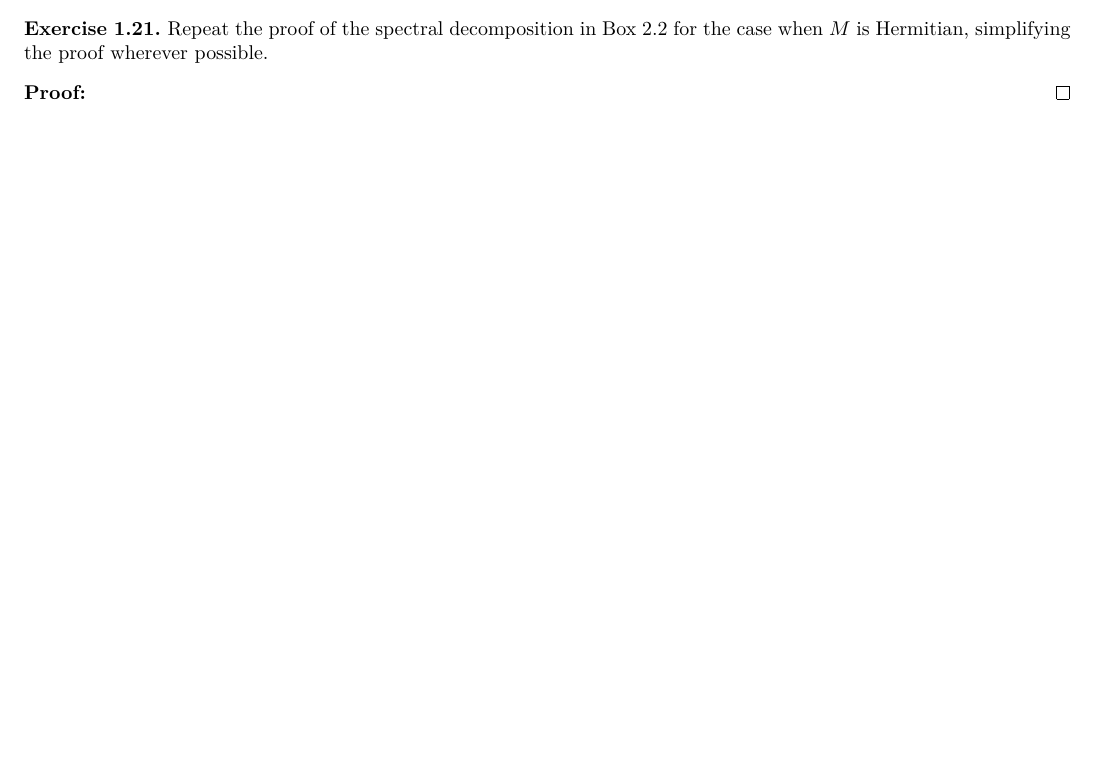
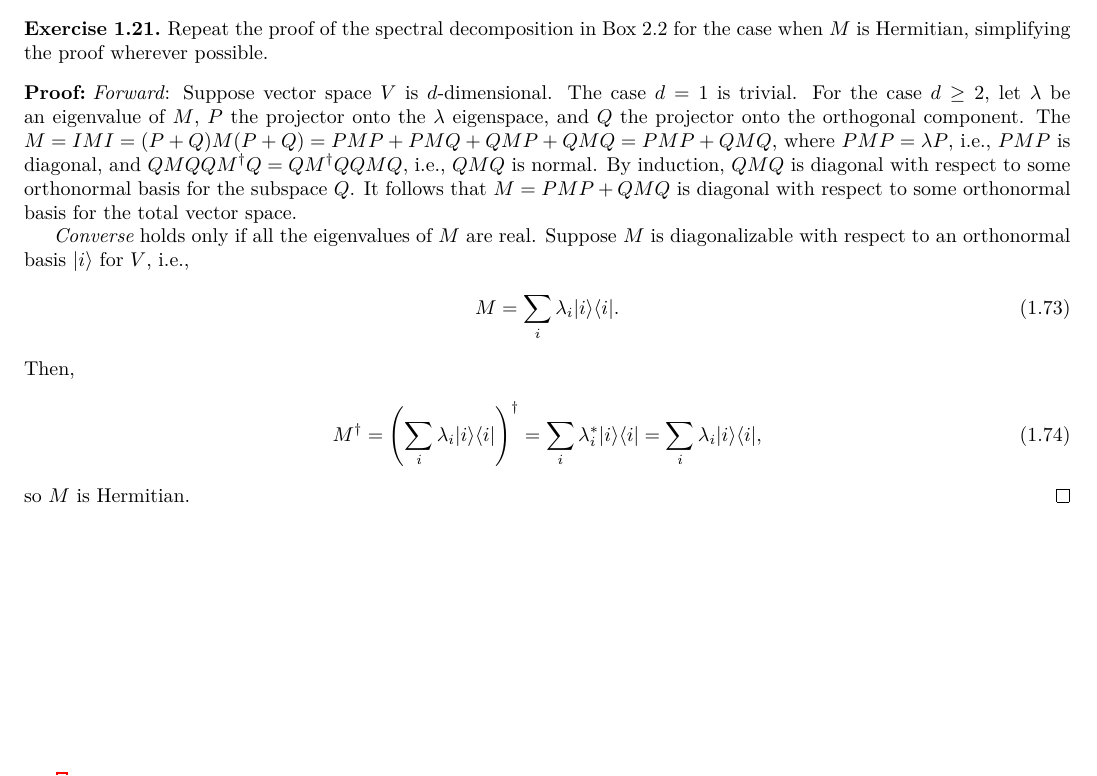
Before and after one commit to Chen-Jialin/Solutions-to-Exercises-in-Quantum-Computation-and-Quantum-Information, a LaTeX document (Chap-2.tex): part of page 8 of 8, cut so that both start at the same text, the shorter picture padded with empty space. Compiled offline with XeLaTeX.

Commit message:
E2.21 finished.

```diff
--- a/Chap-2.tex
+++ b/Chap-2.tex
@@ -639,7 +639,19 @@
     Repeat the proof of the spectral decomposition in Box 2.2 for the case when $M$ is Hermitian, simplifying the proof wherever possible.
 \end{exe}
 \begin{pf}
+    \emph{Forward}: Suppose vector space $V$ is $d$-dimensional.
+    The case $d=1$ is trivial.
+    For the case $d\geq 2$, let $\lambda$ be an eigenvalue of $M$, $P$ the projector onto the $\lambda$ eigenspace, and $Q$ the projector onto the orthogonal component. The $M=IMI=(P+Q)M(P+Q)=PMP+PMQ+QMP+QMQ=PMP+QMQ$, where $PMP=\lambda P$, i.e., $PMP$ is diagonal, and $QMQQM^{\dagger}Q=QM^{\dagger}QQMQ$, i.e., $QMQ$ is normal. By induction, $QMQ$ is diagonal with respect to some orthonormal basis for the subspace $Q$. It follows that $M=PMP+QMQ$ is diagonal with respect to some orthonormal basis for the total vector space.
 
+    \emph{Converse} holds only if all the eigenvalues of $M$ are real. Suppose $M$ is diagonalizable with respect to an orthonormal basis $\lvert i\rangle$ for $V$, i.e.,
+    \begin{align}
+        M=\sum_i\lambda_i\lvert i\rangle\langle i\rvert.
+    \end{align}
+    Then,
+    \begin{align}
+        M^{\dagger}=\left(\sum_i\lambda_i\lvert i\rangle\langle i\rvert\right)^{\dagger}=\sum_i\lambda_i^*\lvert i\rangle\langle i\rvert=\sum_i\lambda_i\lvert i\rangle\langle i\rvert,
+    \end{align}
+    so $M$ is Hermitian.
 \end{pf}
 
 \ifx\allfiles\undefined
```
